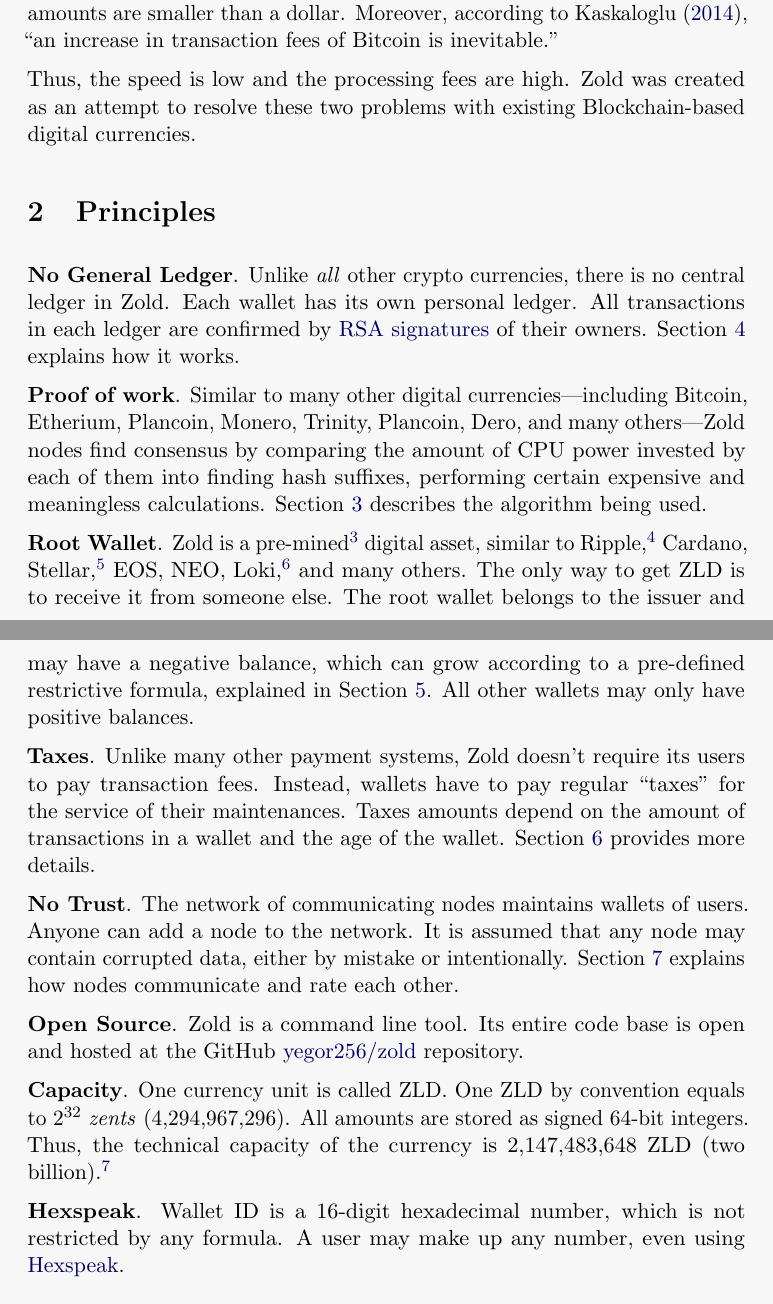
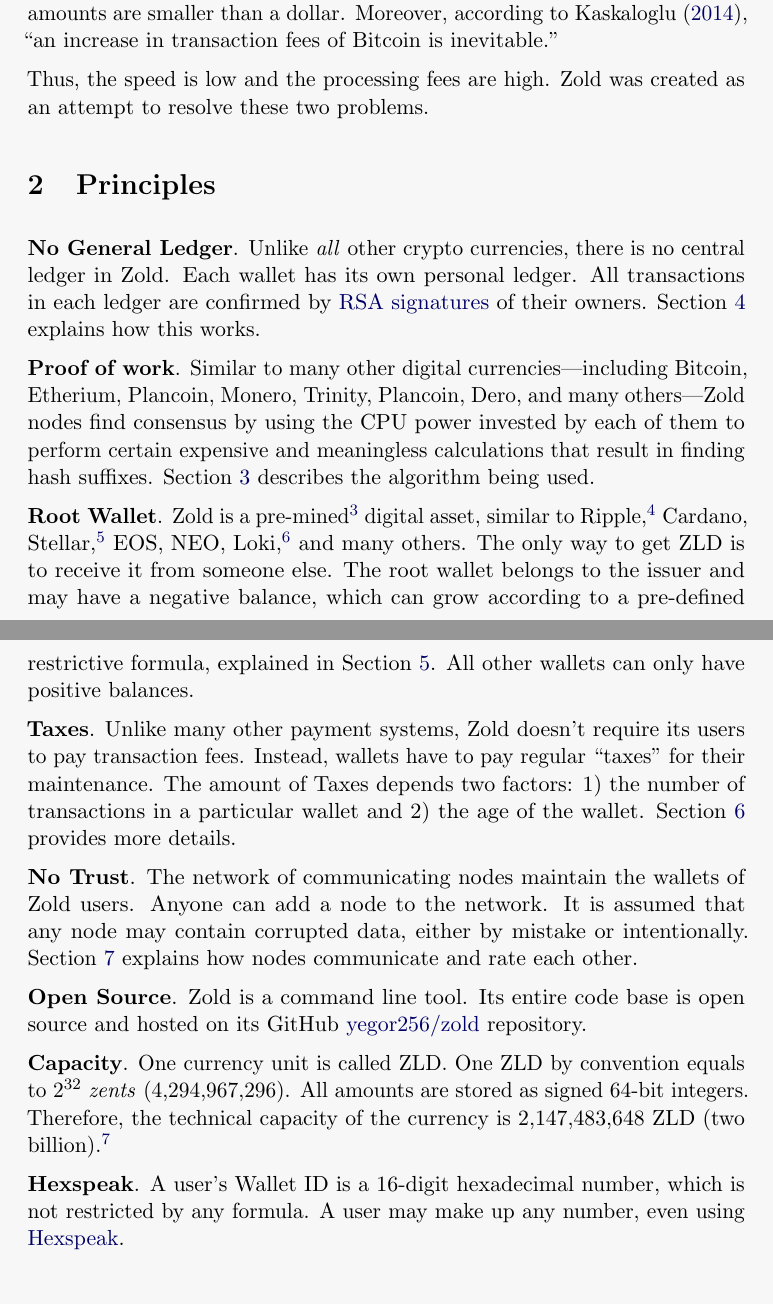
Before and after one commit to zold-io/papers, a LaTeX paper (wp.tex): two parts of pages 3 and 4 of 16, joined at a grey line, cut so that both start at the same text. Compiled offline with pdfLaTeX.

Commit message:
Update wp.tex

```diff
--- a/wp.tex
+++ b/wp.tex
@@ -120,8 +120,7 @@
 ``an increase in transaction fees of Bitcoin is inevitable.''
 
 Thus, the speed is low and the processing fees are high.
-Zold was created as an attempt to resolve these two problems
-with existing Blockchain-based digital currencies.
+Zold was created as an attempt to resolve these two problems.
 
 %%%%%%%%%%%%%%%%%%%%%%%%%%%%%%%%%%%%%%%%%%%%%%%%%%%%%%%%%%%%%%%%%%%%%%%%%%%%%%%%%%%%%%%%%%%%%%%%%%%
 %%%%%%%%%%%%%%%%%%%%%%%%%%%%%%%%%%%%%%%%%%%%%%%%%%%%%%%%%%%%%%%%%%%%%%%%%%%%%%%%%%%%%%%%%%%%%%%%%%%
@@ -133,12 +132,12 @@
 Each wallet has its own personal ledger.
 All transactions in each ledger are confirmed by
 \href{https://en.wikipedia.org/wiki/RSA_(cryptosystem)}{RSA signatures} of their owners.
-Section~\ref{sec:wallets} explains how it works.
+Section~\ref{sec:wallets} explains how this works.
 
 \textbf{Proof of work}.
 Similar to many other digital currencies---including Bitcoin, Etherium, Plancoin, Monero, Trinity, Plancoin, Dero,
-and many others---Zold nodes find consensus by comparing the amount of CPU power invested
-by each of them into finding hash suffixes, performing certain expensive and meaningless calculations.
+and many others---Zold nodes find consensus by using the CPU power invested
+by each of them to perform certain expensive and meaningless calculations that result in finding hash suffixes.
 Section~\ref{sec:score} describes the algorithm being used.
 
 \textbf{Root Wallet}.
@@ -184,31 +183,31 @@
 The only way to get ZLD is to receive it from someone else.
 The root wallet belongs to the issuer and may have a negative balance,
 which can grow according to a pre-defined restrictive formula, explained in Section~\ref{sec:formula}.
-All other wallets may only have positive balances.
+All other wallets can only have positive balances.
 
 \textbf{Taxes}.
 Unlike many other payment systems, Zold doesn't require its users
-to pay transaction fees. Instead, wallets have to pay regular ``taxes'' for the
-service of their maintenances. Taxes amounts depend on the amount
-of transactions in a wallet and the age of the wallet.
+to pay transaction fees. Instead, wallets have to pay regular ``taxes'' for their maintenance.
+The amount of Taxes depends two factors: 1) the number
+of transactions in a particular wallet and 2) the age of the wallet.
 Section~\ref{sec:taxes} provides more details.
 
 \textbf{No Trust}.
-The network of communicating nodes maintains wallets of users.
+The network of communicating nodes maintain the wallets of Zold users.
 Anyone can add a node to the network.
 It is assumed that any node may contain corrupted data, either by mistake or intentionally.
 Section~\ref{sec:remotes} explains how nodes communicate and rate each other.
 
 \textbf{Open Source}.
-Zold is a command line tool. Its entire code base is open
-and hosted at the GitHub \href{https://github.com/yegor256/zold}{yegor256/zold}
+Zold is a command line tool. Its entire code base is open source
+and hosted on its GitHub \href{https://github.com/yegor256/zold}{yegor256/zold}
 repository.
 
 \textbf{Capacity}.
 One currency unit is called ZLD.
 One ZLD by convention equals to $2^{32}$ \emph{zents} (4,294,967,296).
 All amounts are stored as signed 64-bit integers.
-Thus, the technical capacity of the currency is 2,147,483,648 ZLD (two billion).%
+Therefore, the technical capacity of the currency is 2,147,483,648 ZLD (two billion).%
 \footnote{%
   To compare, the total supply of some crypto currencies is:
   Bitcoin: 21m BTC,
@@ -222,7 +221,7 @@
 }
 
 \textbf{Hexspeak}.
-Wallet ID is a 16-digit hexadecimal number, which is not restricted by any formula.
+A user's Wallet ID is a 16-digit hexadecimal number, which is not restricted by any formula.
 A user may make up any number, even using
 \href{https://en.wikipedia.org/wiki/Hexspeak}{Hexspeak}.
 
```
